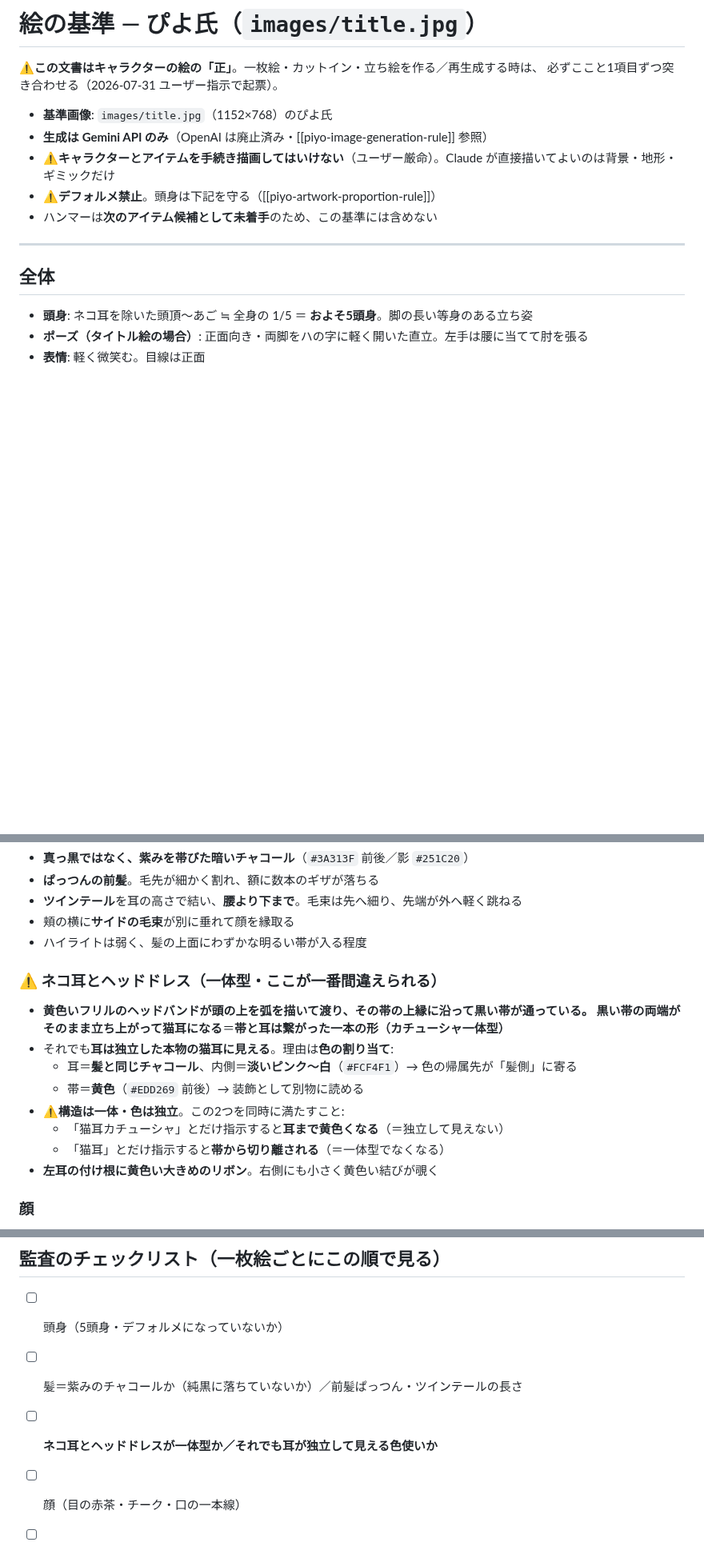
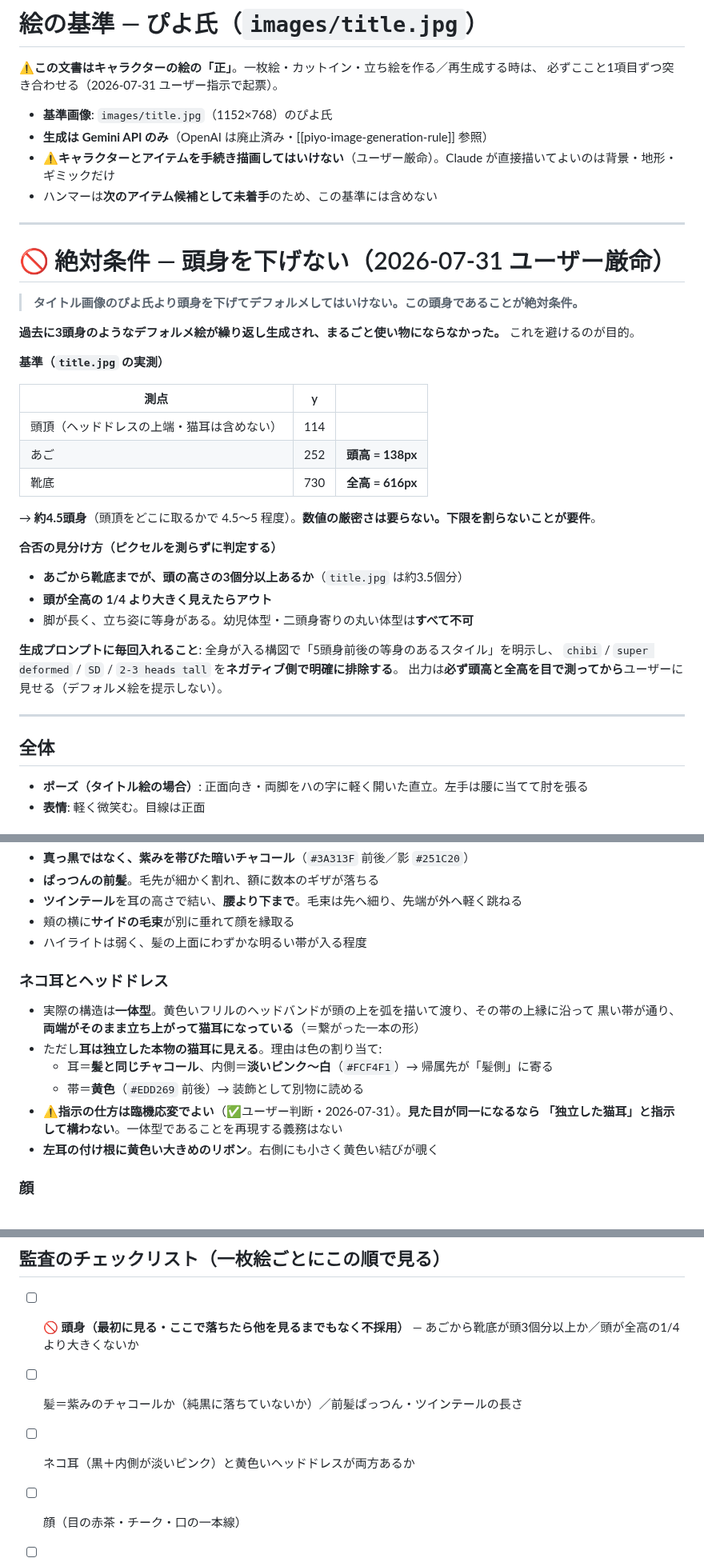
Before and after one commit to shinomiyapiyo/piyos-adventure, a Markdown page: ART_STYLE.md, 3 parts joined by grey strips. Shown at 80% size. Rendered like a GitHub page; blank space fills up the shorter version.

Commit message:
ART_STYLE.md: 頭身を絶対条件として先頭に格上げ／猫耳の指示は臨機応変でよいに緩和
2026-07-31 ユーザー指示:
- 頭身を title.jpg より下げてデフォルメしてはいけない＝絶対条件。過去に3頭身の絵が頻発し
  まるごと使い物にならなかった。数値はおよそでよく、下限を割らないことが要件。
  実測（頭頂y=114/あごy=252/靴底y=730 → 頭高138px・全高616px＝約4.5頭身）と、
  ピクセルを測らずに判定する目安（あごから靴底が頭3個分以上・頭が全高の1/4未満）を明記。
- 猫耳は見た目が同一になるなら「独立した猫耳」と指示してよい＝一体型の再現義務はない。
- 監査チェックリストの先頭を頭身にし、ここで落ちたら他を見ずに不採用とした。

Co-Authored-By: Claude Opus 5 <noreply@anthropic.com>

```diff
--- a/ART_STYLE.md
+++ b/ART_STYLE.md
@@ -6,14 +6,39 @@
 - **基準画像**: `images/title.jpg`（1152×768）のぴよ氏
 - **生成は Gemini API のみ**（OpenAI は廃止済み・[[piyo-image-generation-rule]] 参照）
 - ⚠**キャラクターとアイテムを手続き描画してはいけない**（ユーザー厳命）。Claude が直接描いてよいのは背景・地形・ギミックだけ
-- ⚠**デフォルメ禁止**。頭身は下記を守る（[[piyo-artwork-proportion-rule]]）
 - ハンマーは**次のアイテム候補として未着手**のため、この基準には含めない
+
+---
+
+# 🚫 絶対条件 — 頭身を下げない（2026-07-31 ユーザー厳命）
+
+> **タイトル画像のぴよ氏より頭身を下げてデフォルメしてはいけない。この頭身であることが絶対条件。**
+
+**過去に3頭身のようなデフォルメ絵が繰り返し生成され、まるごと使い物にならなかった。** これを避けるのが目的。
+
+**基準（`title.jpg` の実測）**
+
+| 測点 | y | |
+|---|---|---|
+| 頭頂（ヘッドドレスの上端・猫耳は含めない） | 114 | |
+| あご | 252 | **頭高 = 138px** |
+| 靴底 | 730 | **全高 = 616px** |
+
+→ **約4.5頭身**（頭頂をどこに取るかで 4.5〜5 程度）。**数値の厳密さは要らない。下限を割らないことが要件**。
+
+**合否の見分け方（ピクセルを測らずに判定する）**
+- **あごから靴底までが、頭の高さの3個分以上あるか**（`title.jpg` は約3.5個分）
+- **頭が全高の 1/4 より大きく見えたらアウト**
+- 脚が長く、立ち姿に等身がある。幼児体型・二頭身寄りの丸い体型は**すべて不可**
+
+**生成プロンプトに毎回入れること**: 全身が入る構図で「5頭身前後の等身のあるスタイル」を明示し、
+`chibi` / `super deformed` / `SD` / `2-3 heads tall` を**ネガティブ側で明確に排除する**。
+出力は**必ず頭高と全高を目で測ってから**ユーザーに見せる（デフォルメ絵を提示しない）。
 
 ---
 
 ## 全体
 
-- **頭身**: ネコ耳を除いた頭頂〜あご ≒ 全身の 1/5 ＝ **およそ5頭身**。脚の長い等身のある立ち姿
 - **ポーズ（タイトル絵の場合）**: 正面向き・両脚をハの字に軽く開いた直立。左手は腰に当てて肘を張る
 - **表情**: 軽く微笑む。目線は正面
 
@@ -26,15 +51,14 @@
 - 頬の横に**サイドの毛束**が別に垂れて顔を縁取る
 - ハイライトは弱く、髪の上面にわずかな明るい帯が入る程度
 
-### ⚠ ネコ耳とヘッドドレス（**一体型・ここが一番間違えられる**）
-- **黄色いフリルのヘッドバンドが頭の上を弧を描いて渡り、その帯の上縁に沿って黒い帯が通っている。
-  黒い帯の両端がそのまま立ち上がって猫耳になる**＝**帯と耳は繋がった一本の形（カチューシャ一体型）**
-- それでも**耳は独立した本物の猫耳に見える**。理由は**色の割り当て**:
-  - 耳＝**髪と同じチャコール**、内側＝**淡いピンク〜白**（`#FCF4F1`）→ 色の帰属先が「髪側」に寄る
+### ネコ耳とヘッドドレス
+- 実際の構造は**一体型**。黄色いフリルのヘッドバンドが頭の上を弧を描いて渡り、その帯の上縁に沿って
+  黒い帯が通り、**両端がそのまま立ち上がって猫耳になっている**（＝繋がった一本の形）
+- ただし**耳は独立した本物の猫耳に見える**。理由は色の割り当て:
+  - 耳＝**髪と同じチャコール**、内側＝**淡いピンク〜白**（`#FCF4F1`）→ 帰属先が「髪側」に寄る
   - 帯＝**黄色**（`#EDD269` 前後）→ 装飾として別物に読める
-- ⚠**構造は一体・色は独立**。この2つを同時に満たすこと:
-  - 「猫耳カチューシャ」とだけ指示すると**耳まで黄色くなる**（＝独立して見えない）
-  - 「猫耳」とだけ指示すると**帯から切り離される**（＝一体型でなくなる）
+- ⚠**指示の仕方は臨機応変でよい**（✅ユーザー判断・2026-07-31）。**見た目が同一になるなら
+  「独立した猫耳」と指示して構わない**。一体型であることを再現する義務はない
 - **左耳の付け根に黄色い大きめのリボン**。右側にも小さく黄色い結びが覗く
 
 ### 顔
@@ -92,9 +116,10 @@
 
 ## 監査のチェックリスト（一枚絵ごとにこの順で見る）
 
-- [ ] 頭身（5頭身・デフォルメになっていないか）
+- [ ] 🚫 **頭身（最初に見る・ここで落ちたら他を見るまでもなく不採用）**
+      — あごから靴底が頭3個分以上か／頭が全高の1/4より大きくないか
 - [ ] 髪＝紫みのチャコールか（純黒に落ちていないか）／前髪ぱっつん・ツインテールの長さ
-- [ ] **ネコ耳とヘッドドレスが一体型か／それでも耳が独立して見える色使いか**
+- [ ] ネコ耳（黒＋内側が淡いピンク）と黄色いヘッドドレスが両方あるか
 - [ ] 顔（目の赤茶・チーク・口の一本線）
 - [ ] 襟＋リボンタイ／胸当てのボタン2つ／黒パフスリーブ＋黄フリル肩当て
 - [ ] コルセットの金の鋲2列
```
